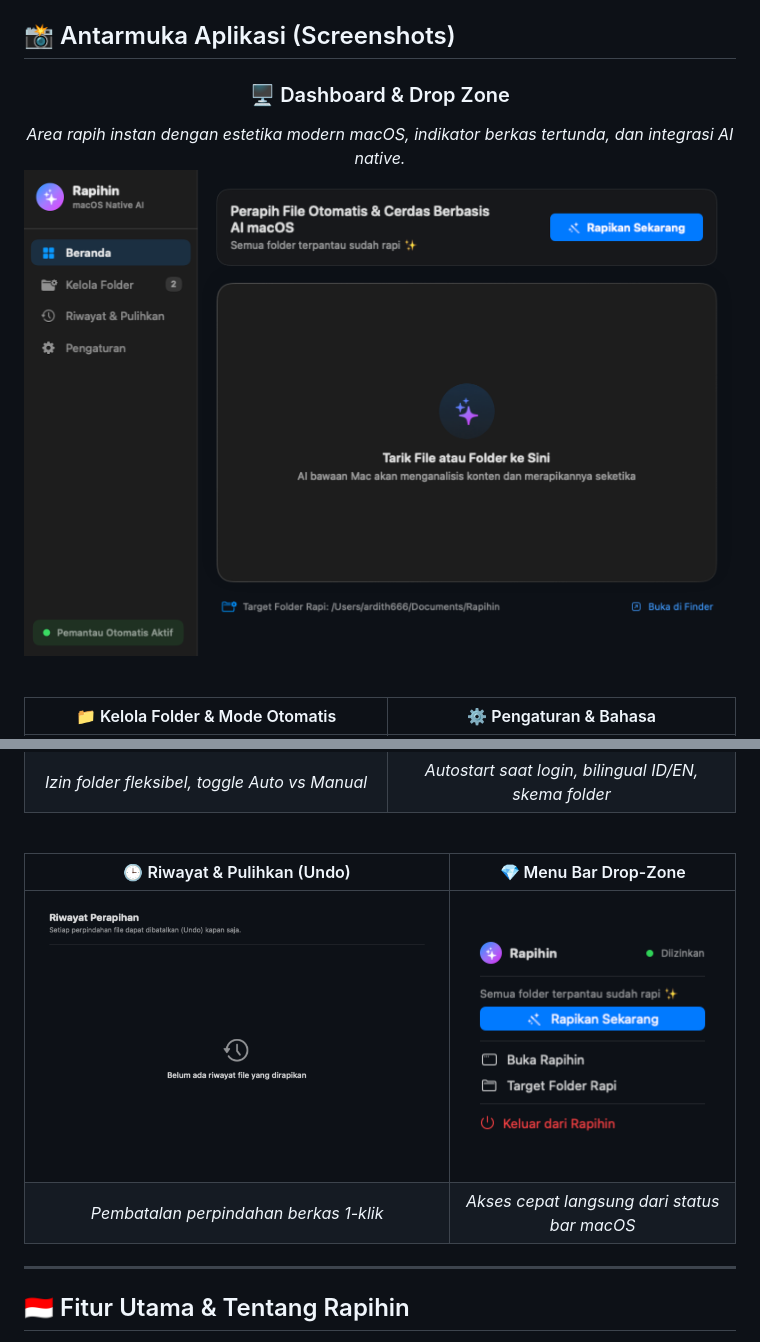
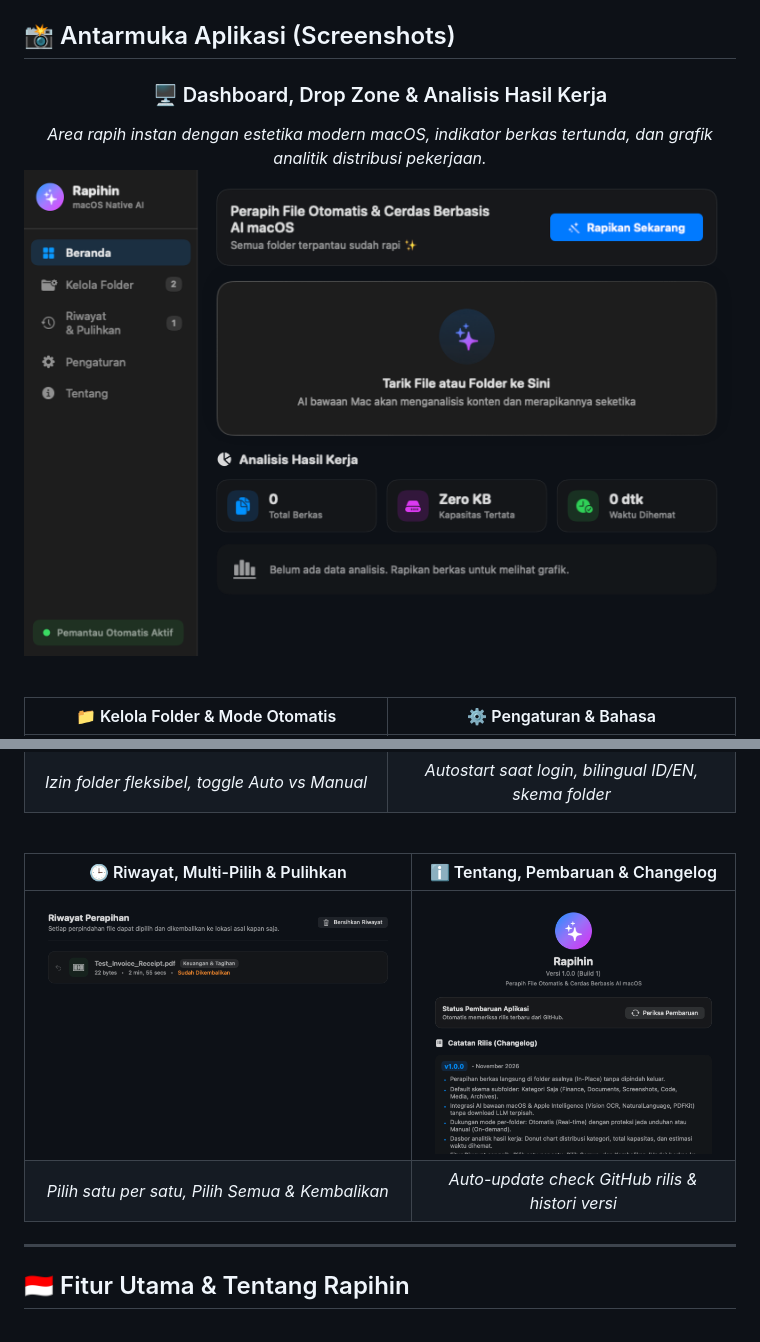
Before and after one commit to ardith666/rapihin, a Markdown page: README.md, 2 parts joined by grey strips. Rendered like a GitHub page; pictures changed too: docs/screenshots/about.png (added), docs/screenshots/dashboard.png, docs/screenshots/history.png.

Commit message:
feat: in-place folder organization, category-only default, work analytics chart, batch undo, auto-update check & changelog

```diff
--- a/README.md
+++ b/README.md
@@ -44,8 +44,8 @@ Atau unduh berkas installer `Rapihin-1.0.0.dmg` langsung dari [Halaman Rilis Git
 
 <div align="center">
 
-### 🖥️ Dashboard & Drop Zone
-*Area rapih instan dengan estetika modern macOS, indikator berkas tertunda, dan integrasi AI native.*
+### 🖥️ Dashboard, Drop Zone & Analisis Hasil Kerja
+*Area rapih instan dengan estetika modern macOS, indikator berkas tertunda, dan grafik analitik distribusi pekerjaan.*
 ![Rapihin Dashboard](docs/screenshots/dashboard.png)
 
 <br/>
@@ -57,10 +57,10 @@ Atau unduh berkas installer `Rapihin-1.0.0.dmg` langsung dari [Halaman Rilis Git
 
 <br/>
 
-| 🕒 Riwayat & Pulihkan (Undo) | 💎 Menu Bar Drop-Zone |
+| 🕒 Riwayat, Multi-Pilih & Pulihkan | ℹ️ Tentang, Pembaruan & Changelog |
 | :---: | :---: |
-| ![Riwayat](docs/screenshots/history.png) | ![Menu Bar](docs/screenshots/menubar.png) |
-| *Pembatalan perpindahan berkas 1-klik* | *Akses cepat langsung dari status bar macOS* |
+| ![Riwayat](docs/screenshots/history.png) | ![Tentang](docs/screenshots/about.png) |
+| *Pilih satu per satu, Pilih Semua & Kembalikan* | *Auto-update check GitHub rilis & histori versi* |
 
 </div>
 
```
Also changed, not shown: other parts of README.md (+11 -5 lines), PRD.md (+21 -11 lines), docs/screenshots/settings.png, 11 other files.
